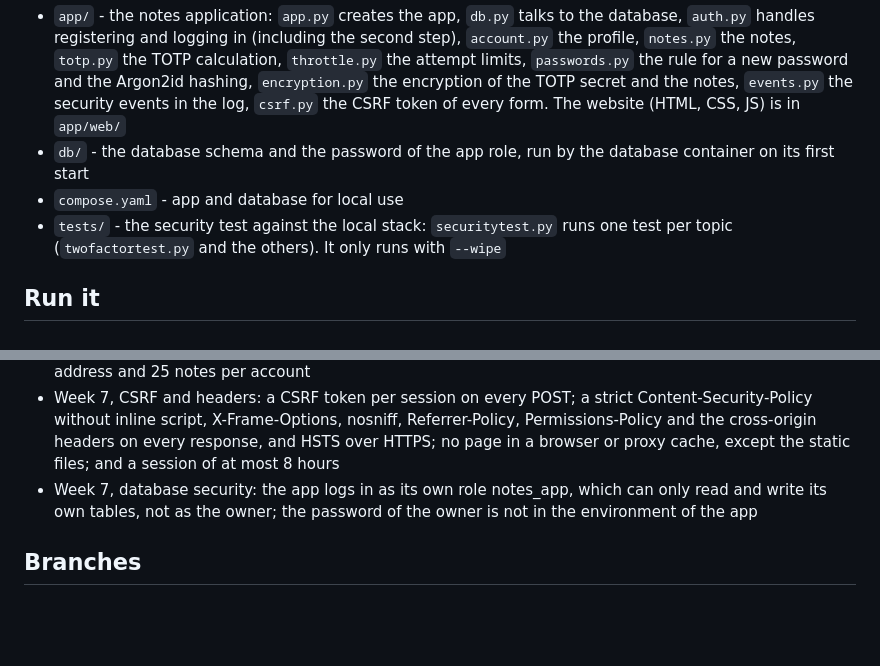
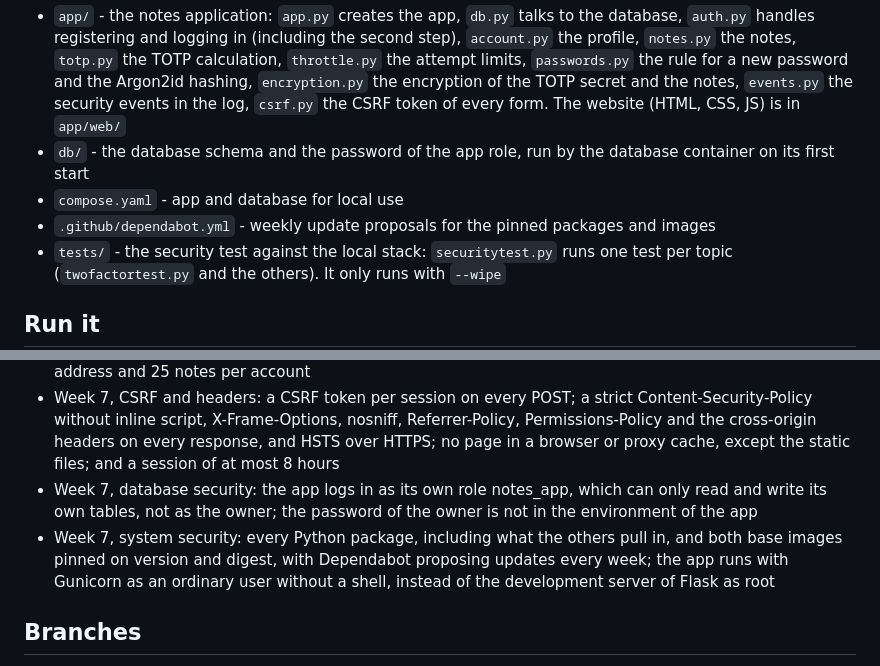
Before and after one commit to Youssefontys/secure-app, a Markdown page: README.md, 2 parts joined by grey strips. GitHub-like rendering; blank space fills up the shorter version.

Commit message:
README: dependabot.yml, and the status after system security
Co-Authored-By: Claude Opus 5.5 <noreply@anthropic.com>

```diff
--- a/README.md
+++ b/README.md
@@ -17,6 +17,7 @@ The baseline only does what is needed to be functional: register, log in, log ou
 - `app/` - the notes application: `app.py` creates the app, `db.py` talks to the database, `auth.py` handles registering and logging in (including the second step), `account.py` the profile, `notes.py` the notes, `totp.py` the TOTP calculation, `throttle.py` the attempt limits, `passwords.py` the rule for a new password and the Argon2id hashing, `encryption.py` the encryption of the TOTP secret and the notes, `events.py` the security events in the log, `csrf.py` the CSRF token of every form. The website (HTML, CSS, JS) is in `app/web/`
 - `db/` - the database schema and the password of the app role, run by the database container on its first start
 - `compose.yaml` - app and database for local use
+- `.github/dependabot.yml` - weekly update proposals for the pinned packages and images
 - `tests/` - the security test against the local stack: `securitytest.py` runs one test per topic (`twofactortest.py` and the others). It only runs with `--wipe`
 
 ## Run it
@@ -44,6 +45,7 @@ python -u tests/securitytest.py --wipe
 - Week 7, input validation: the app does not start with an unknown setting or a session key under 32 characters, and the session cookie goes only over HTTPS unless HTTPS_ONLY=0, as locally, with SameSite=Lax; usernames of 3 to 20 letters, digits and _, notes of at most 15 and 250 characters, and requests over 16 KiB refused with 413 before they are read; at most 10 new accounts per hour per address and 25 notes per account
 - Week 7, CSRF and headers: a CSRF token per session on every POST; a strict Content-Security-Policy without inline script, X-Frame-Options, nosniff, Referrer-Policy, Permissions-Policy and the cross-origin headers on every response, and HSTS over HTTPS; no page in a browser or proxy cache, except the static files; and a session of at most 8 hours
 - Week 7, database security: the app logs in as its own role notes_app, which can only read and write its own tables, not as the owner; the password of the owner is not in the environment of the app
+- Week 7, system security: every Python package, including what the others pull in, and both base images pinned on version and digest, with Dependabot proposing updates every week; the app runs with Gunicorn as an ordinary user without a shell, instead of the development server of Flask as root
 
 ## Branches
 
```
